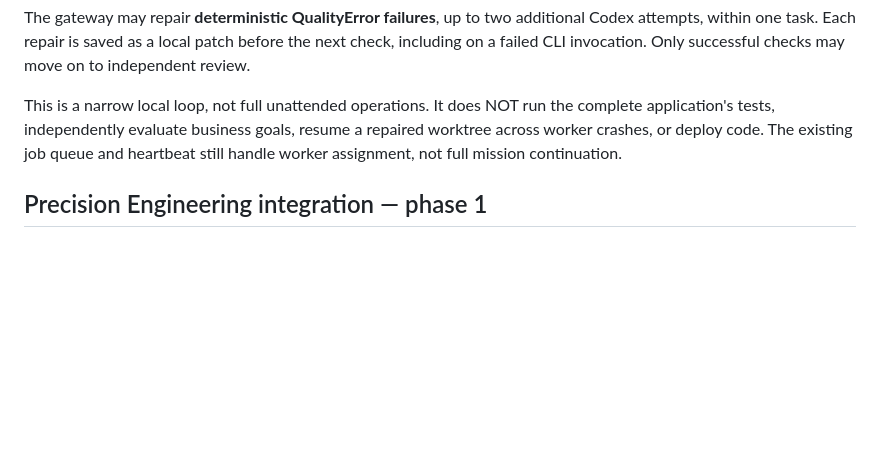
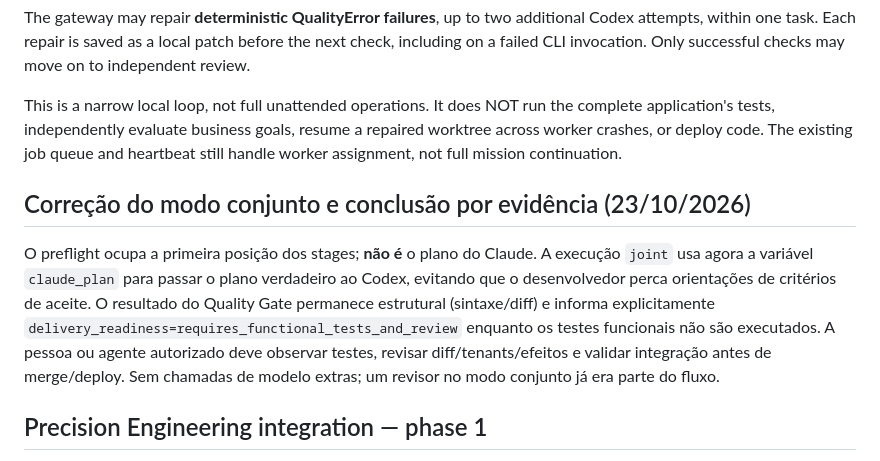
Before and after one commit to andreydecorvital-sudo/orquestra-dev, a Markdown page: docs/AUTONOMOUS_MISSIONS.md, the part around the change. Rendered like a GitHub page; blank space fills up the shorter version.

Commit message:
docs(orquestra): require verified evidence and actual Claude planning

```diff
--- a/docs/AUTONOMOUS_MISSIONS.md
+++ b/docs/AUTONOMOUS_MISSIONS.md
@@ -34,6 +34,10 @@ resume a repaired worktree across worker crashes, or deploy code. The existing
 job queue and heartbeat still handle worker assignment, not full mission
 continuation.
 
+## Correção do modo conjunto e conclusão por evidência (23/10/2026)
+
+O preflight ocupa a primeira posição dos stages; **não é** o plano do Claude. A execução `joint` usa agora a variável `claude_plan` para passar o plano verdadeiro ao Codex, evitando que o desenvolvedor perca orientações de critérios de aceite. O resultado do Quality Gate permanece estrutural (sintaxe/diff) e informa explicitamente `delivery_readiness=requires_functional_tests_and_review` enquanto os testes funcionais não são executados. A pessoa ou agente autorizado deve observar testes, revisar diff/tenants/efeitos e validar integração antes de merge/deploy. Sem chamadas de modelo extras; um revisor no modo conjunto já era parte do fluxo.
+
 ## Precision Engineering integration — phase 1
 
 The gateway runs `inspect_before_code(worktree, goal)` **before any provider CLI**. The read-only adapter collects the local Git SHA, limited filenames and project instruction paths. Its output becomes a research-first instruction in the same Codex/Claude call already used by the task; no additional AI model calls, dependency, paid service, Vercel Preview, or CI activation. The delivery receipt exposes `precision_preflight: read_only_completed` and `precision_base_sha`.
```
